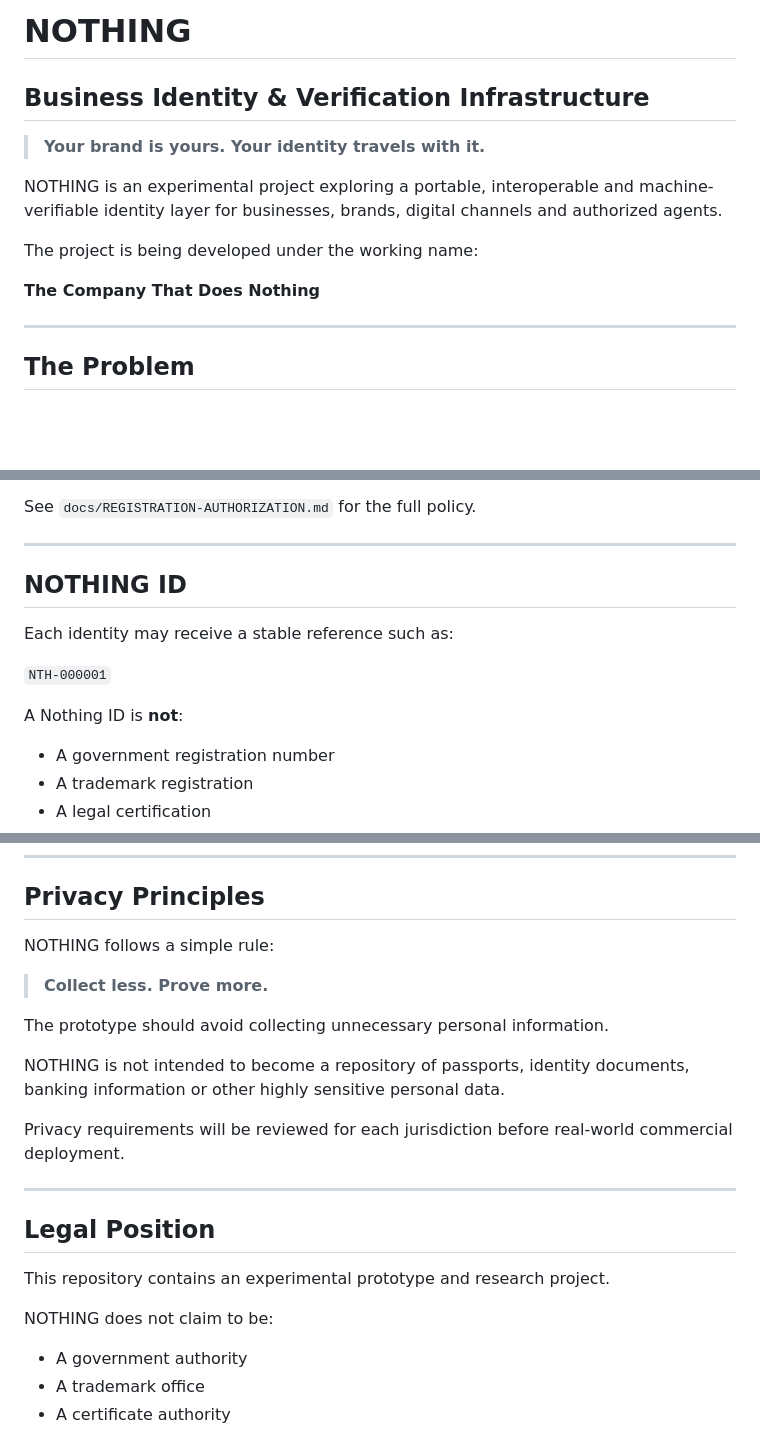
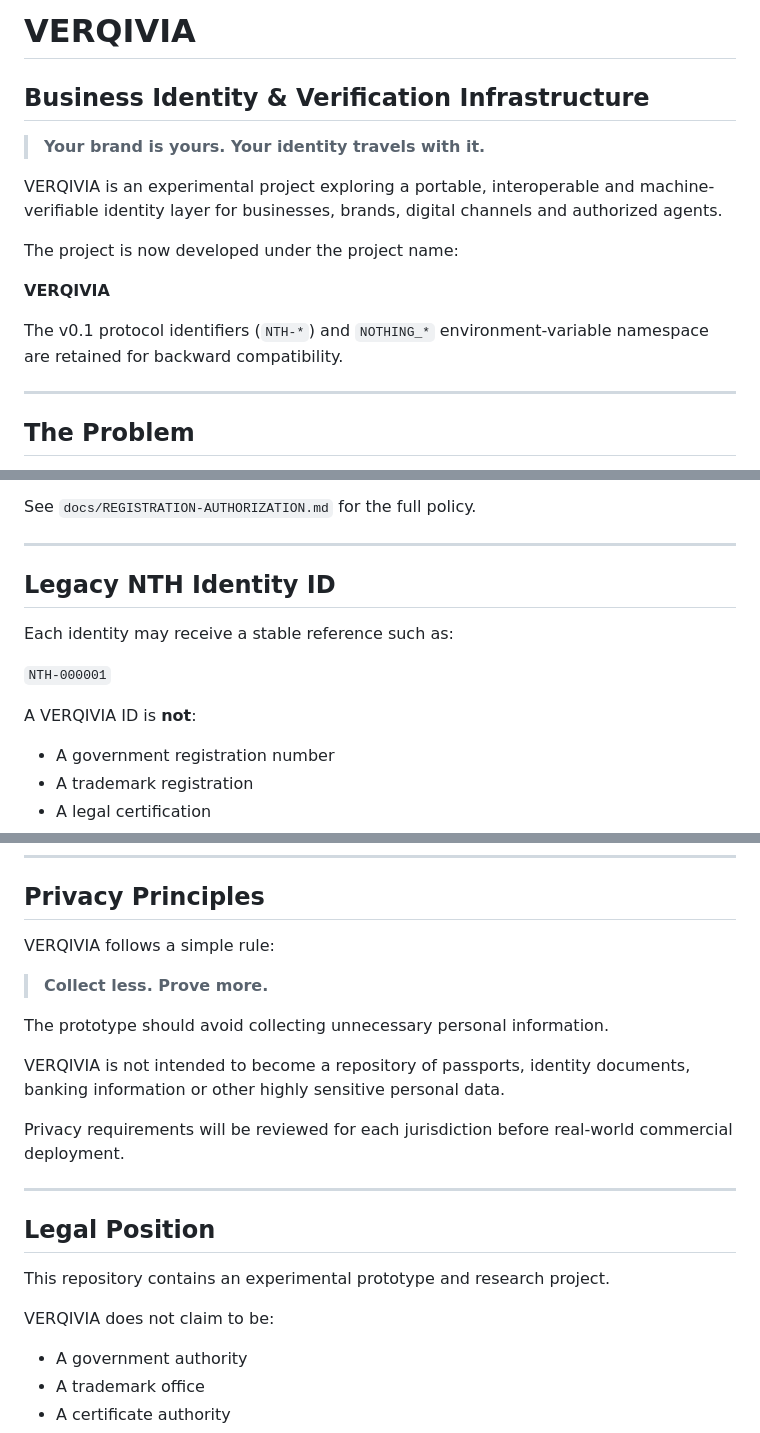
Before and after one commit to asnad68/NOTHING, a Markdown page: README.md, 3 parts joined by grey strips. Drawn GitHub-style; blank space fills up the shorter version.

Commit message:
Rebrand project surface to VERQIVIA: README.md

```diff
--- a/README.md
+++ b/README.md
@@ -1,14 +1,16 @@
-# NOTHING
+# VERQIVIA
 
 ## Business Identity & Verification Infrastructure
 
 > **Your brand is yours. Your identity travels with it.**
 
-NOTHING is an experimental project exploring a portable, interoperable and machine-verifiable identity layer for businesses, brands, digital channels and authorized agents.
+VERQIVIA is an experimental project exploring a portable, interoperable and machine-verifiable identity layer for businesses, brands, digital channels and authorized agents.
 
-The project is being developed under the working name:
+The project is now developed under the project name:
 
-**The Company That Does Nothing**
+**VERQIVIA**
+
+The v0.1 protocol identifiers (`NTH-*`) and `NOTHING_*` environment-variable namespace are retained for backward compatibility.
 
 ---
 
@@ -85,13 +87,13 @@ See `docs/REGISTRATION-AUTHORIZATION.md` for the full policy.
 
 ---
 
-## NOTHING ID
+## Legacy NTH Identity ID
 
 Each identity may receive a stable reference such as:
 
 `NTH-000001`
 
-A Nothing ID is **not**:
+A VERQIVIA ID is **not**:
 
 - A government registration number
 - A trademark registration
@@ -245,13 +247,13 @@ No private keys, passwords or production secrets belong in this repository.
 
 ## Privacy Principles
 
-NOTHING follows a simple rule:
+VERQIVIA follows a simple rule:
 
 > **Collect less. Prove more.**
 
 The prototype should avoid collecting unnecessary personal information.
 
-NOTHING is not intended to become a repository of passports, identity documents, banking information or other highly sensitive personal data.
+VERQIVIA is not intended to become a repository of passports, identity documents, banking information or other highly sensitive personal data.
 
 Privacy requirements will be reviewed for each jurisdiction before real-world commercial deployment.
 
@@ -261,7 +263,7 @@ Privacy requirements will be reviewed for each jurisdiction before real-world co
 
 This repository contains an experimental prototype and research project.
 
-NOTHING does not claim to be:
+VERQIVIA does not claim to be:
 
 - A government authority
 - A trademark office
```
Also changed, not shown: other parts of README.md (+8 -8 lines).
